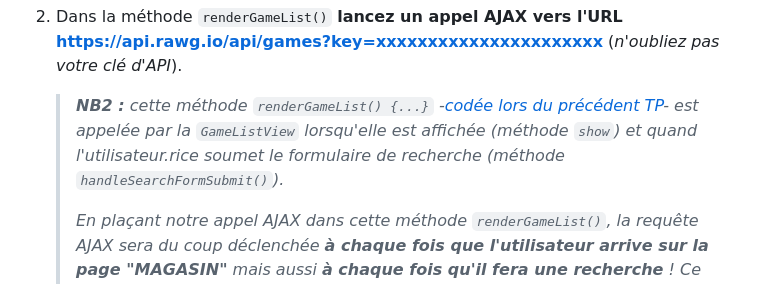
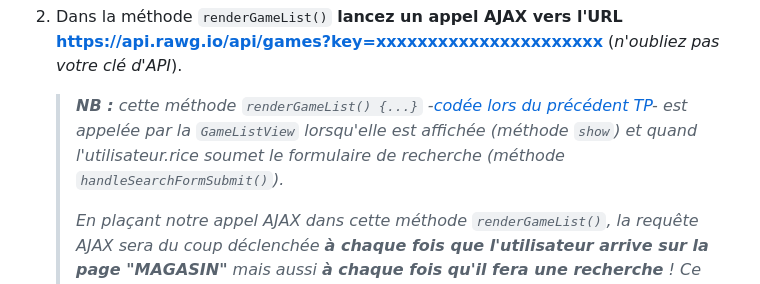
Before and after one commit to Sky-ness/Steam-Js, a Markdown page: C-api-rest.md, the part around the change. Rendered like a GitHub page.

Commit message:
maj readme

```diff
--- a/C-api-rest.md
+++ b/C-api-rest.md
@@ -45,7 +45,7 @@ _**Maintenant que vous avez votre clé d'API, connectons notre appli aux webserv
 
 2. Dans la méthode `renderGameList()` **lancez un appel AJAX vers l'URL https://api.rawg.io/api/games?key=xxxxxxxxxxxxxxxxxxxxxx** (_n'oubliez pas votre clé d'API_).
 
-	> _**NB2 :** cette méthode `renderGameList() {...}` -[codée lors du précédent TP](https://gitlab.univ-lille.fr/js/tp3/-/blob/main/E-poo-avancee.md#e5-gamelist)- est appelée par la `GameListView` lorsqu'elle est affichée (méthode `show`) et quand l'utilisateur.rice soumet le formulaire de recherche (méthode `handleSearchFormSubmit()`)._
+	> _**NB :** cette méthode `renderGameList() {...}` -[codée lors du précédent TP](https://gitlab.univ-lille.fr/js/tp3/-/blob/main/E-poo-avancee.md#e5-gamelist)- est appelée par la `GameListView` lorsqu'elle est affichée (méthode `show`) et quand l'utilisateur.rice soumet le formulaire de recherche (méthode `handleSearchFormSubmit()`)._
 	>
 	> _En plaçant notre appel AJAX dans cette méthode `renderGameList()`, la requête AJAX sera du coup déclenchée **à chaque fois que l'utilisateur arrive sur la page "MAGASIN"** mais aussi **à chaque fois qu'il fera une recherche** ! Ce qui permettra plus tard dans le TP d'avoir toujours des données à jour et de passer les critères de recherche à l'API._
 
```
